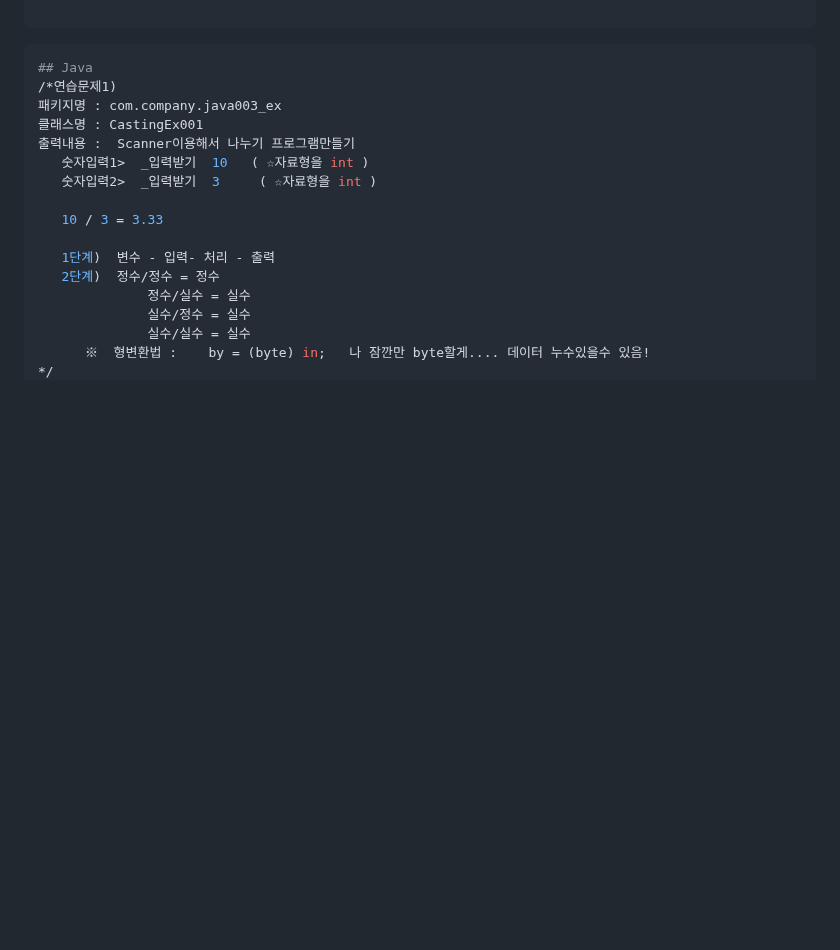
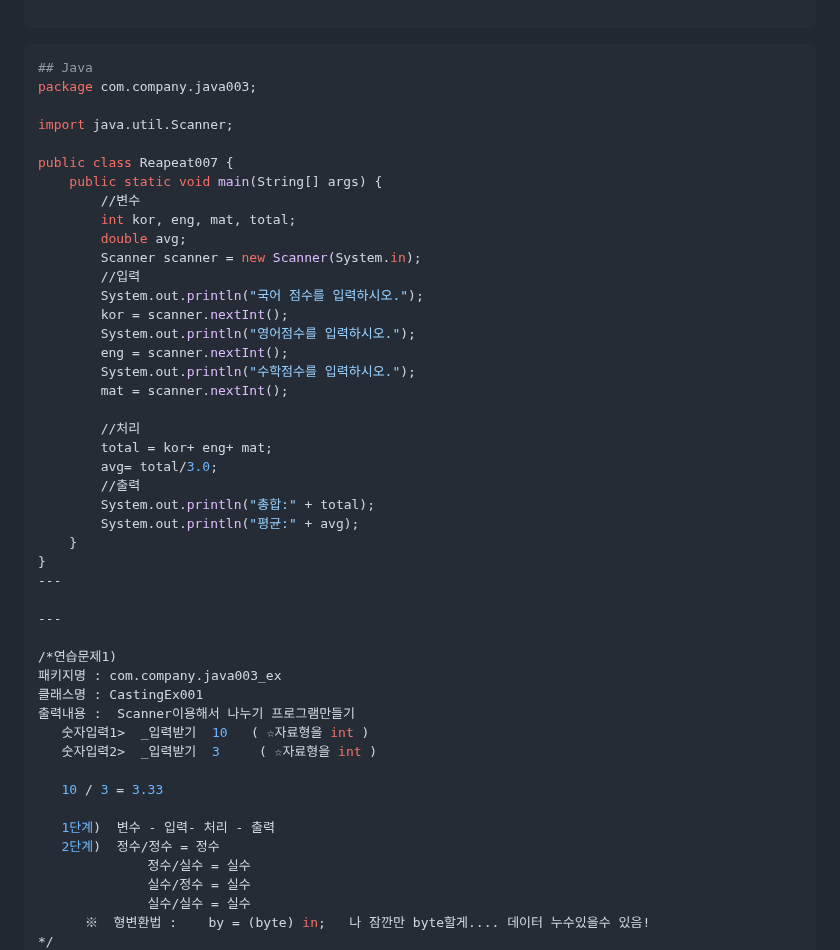
Before and after one commit to HSH703/fullstack.-d._seunghyun, a Markdown page: day008.md, the part around the change. Drawn GitHub-style; blank space fills up the shorter version.

````diff
--- a/day008.md
+++ b/day008.md
@@ -186,6 +186,36 @@
 
 ```bash
 ## Java
+package com.company.java003;
+
+import java.util.Scanner;
+
+public class Reapeat007 {
+	public static void main(String[] args) {
+		//변수
+		int kor, eng, mat, total;
+		double avg;
+		Scanner scanner = new Scanner(System.in);
+		//입력
+		System.out.println("국어 점수를 입력하시오.");
+		kor = scanner.nextInt();
+		System.out.println("영어점수를 입력하시오.");
+		eng = scanner.nextInt();
+		System.out.println("수학점수를 입력하시오.");
+		mat = scanner.nextInt();
+
+		//처리
+		total = kor+ eng+ mat;
+		avg= total/3.0;
+		//출력
+		System.out.println("총합:" + total);
+		System.out.println("평균:" + avg);
+	}
+}
+---
+
+---
+
 /*연습문제1)
 패키지명 : com.company.java003_ex
 클래스명 : CastingEx001
````
